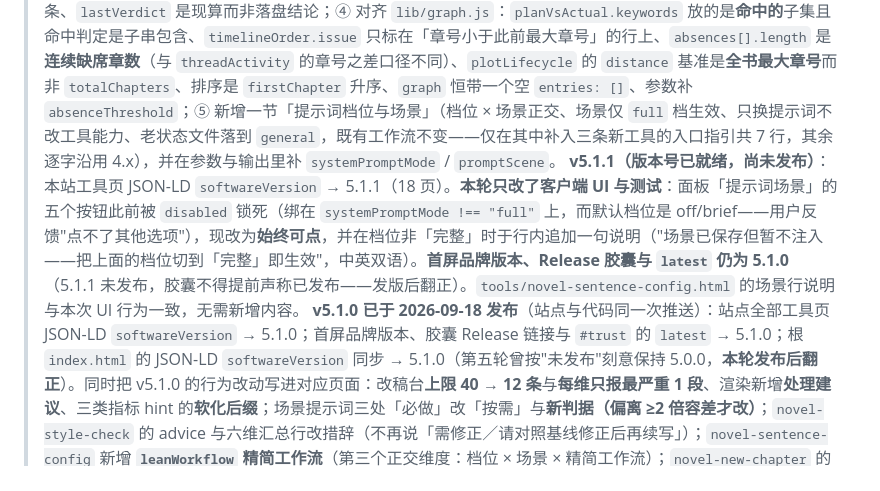
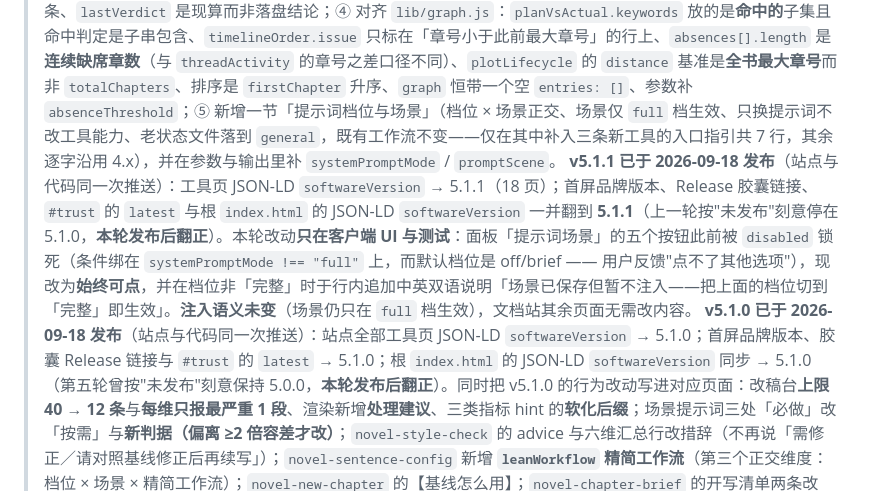
Before and after one commit to siweina/dsh-novel-writer, a Markdown page: docs/README.md, the part around the change. Rendered like a GitHub page.

Commit message:
站点 README：v5.1.1 发版记录（胶囊已翻正）

```diff
--- a/docs/README.md
+++ b/docs/README.md
@@ -126,7 +126,7 @@ python -m http.server 8080
 > **v5.0.0 已改好、尚未推送**（站点是公开在线的，改完后版本号先于发布指向 5.0.0）：全部页面（现 18 个工具页 + 宣传页 + 文档总览）的 JSON-LD `softwareVersion` → 5.0.0；首屏品牌版本号、胶囊内的 Release 链接与文字、`#trust` 的 `latest` → 5.0.0；`16 个工具` / `16 tools` → 18。**新增两个页面**：`tools/novel-chapter-brief.html`（开写包）与 `tools/novel-fix-plan.html`（改稿台），并同步了 `docs.js` 工具清单、`sitemap.xml`、`tools/index.html` 的工具卡与新增的「该调哪个工具」小节、`index.html` 的两张能力卡（能力卡由 9 张变 11 张，`more-8`/`more-9` 之后的编号顺延为 `more-10`/`more-11`）。`tools/novel-plot.html` 增加了 `action: "graph"` 结构视图（不新增工具）。**推送时请与 5.0.0 的 tag 同一次推送**，否则会出现「在线页面写着 5.0.0、Release 与 npm 仍是 4.3.1」的窗口期（与 v4.3.1 那次同型，只是这次窗口不会自动闭合，因为站点改动是提前做好的）。
 >
 > **同一轮的第二次改动：与落地的 5.0.0 实现对账**（只改站点，未动插件源码、未推送）。要点：① `tools/novel-fix-plan.html` 补回 `mark` 的取值参数 **`state`**（枚举 `done` / `skip`，与 `itemId` 同为必填，缺一报错），并写明 **`mark` 不重新测量、不受「写作助手功能」门禁约束**，而 `plan` / `verify` 依赖六维引擎、开关关闭时拒绝执行；② 逐项对齐 `lib/fixplan.js`：`items[]` 恒为 9 个字段、八类 `type` 的实际判定来源与量级门槛、排序补第四级 `id` 字典序、`verify` 三态改为 `resolved` / `pending` / `new` 并列出 `detail` 的三种文案、指标类段落归因口径（段落须同向且自身出带、每维最多 3 段、退化为全章 0/0 时 severity 降一档）、清单上限 **40 条**（旧文写作「不做上限」）；③ 对齐 `lib/brief.js`：补 `book` 为第 16 个返回字段、`isNext` 的真实语义（目标章文件不存在即为 true）、`openPlots` 收的是 `status !== "done"` 而非 `=== "open"`、`avoid` 实为三类来源（多出「已退场角色」）、`degraded` 元素是**字符串**、`chapter` / `worldview` / `baseline` 三键可整键省略、`skeletons` 实际上限 4 条、`lastVerdict` 是现算而非落盘结论；④ 对齐 `lib/graph.js`：`planVsActual.keywords` 放的是**命中的**子集且命中判定是子串包含、`timelineOrder.issue` 只标在「章号小于此前最大章号」的行上、`absences[].length` 是**连续缺席章数**（与 `threadActivity` 的章号之差口径不同）、`plotLifecycle` 的 `distance` 基准是**全书最大章号**而非 `totalChapters`、排序是 `firstChapter` 升序、`graph` 恒带一个空 `entries: []`、参数补 `absenceThreshold`；⑤ 新增一节「提示词档位与场景」（档位 × 场景正交、场景仅 `full` 档生效、只换提示词不改工具能力、老状态文件落到 `general`，既有工作流不变——仅在其中补入三条新工具的入口指引共 7 行，其余逐字沿用 4.x），并在参数与输出里补 `systemPromptMode` / `promptScene`。
-> **v5.1.1（版本号已就绪，尚未发布）**：本站工具页 JSON-LD `softwareVersion` → 5.1.1（18 页）。**本轮只改了客户端 UI 与测试**：面板「提示词场景」的五个按钮此前被 `disabled` 锁死（绑在 `systemPromptMode !== "full"` 上，而默认档位是 off/brief——用户反馈"点不了其他选项"），现改为**始终可点**，并在档位非「完整」时于行内追加一句说明（"场景已保存但暂不注入——把上面的档位切到「完整」即生效"，中英双语）。**首屏品牌版本、Release 胶囊与 `latest` 仍为 5.1.0**（5.1.1 未发布，胶囊不得提前声称已发布——发版后翻正）。`tools/novel-sentence-config.html` 的场景行说明与本次 UI 行为一致，无需新增内容。
+> **v5.1.1 已于 2026-09-18 发布**（站点与代码同一次推送）：工具页 JSON-LD `softwareVersion` → 5.1.1（18 页）；首屏品牌版本、Release 胶囊链接、`#trust` 的 `latest` 与根 `index.html` 的 JSON-LD `softwareVersion` 一并翻到 **5.1.1**（上一轮按"未发布"刻意停在 5.1.0，**本轮发布后翻正**）。本轮改动**只在客户端 UI 与测试**：面板「提示词场景」的五个按钮此前被 `disabled` 锁死（条件绑在 `systemPromptMode !== "full"` 上，而默认档位是 off/brief —— 用户反馈"点不了其他选项"），现改为**始终可点**，并在档位非「完整」时于行内追加中英双语说明「场景已保存但暂不注入——把上面的档位切到「完整」即生效」。**注入语义未变**（场景仍只在 `full` 档生效），文档站其余页面无需改内容。
 > **v5.1.0 已于 2026-09-18 发布**（站点与代码同一次推送）：站点全部工具页 JSON-LD `softwareVersion` → 5.1.0；首屏品牌版本、胶囊 Release 链接与 `#trust` 的 `latest` → 5.1.0；根 `index.html` 的 JSON-LD `softwareVersion` 同步 → 5.1.0（第五轮曾按"未发布"刻意保持 5.0.0，**本轮发布后翻正**）。同时把 v5.1.0 的行为改动写进对应页面：改稿台**上限 40 → 12 条**与**每维只报最严重 1 段**、渲染新增**处理建议**、三类指标 hint 的**软化后缀**；场景提示词三处「必做」改「按需」与**新判据（偏离 ≥2 倍容差才改）**；`novel-style-check` 的 advice 与六维汇总行改措辞（不再说「需修正／请对照基线修正后再续写」）；`novel-sentence-config` 新增 **`leanWorkflow` 精简工作流**（第三个正交维度：档位 × 场景 × 精简工作流）；`novel-new-chapter` 的【基线怎么用】；`novel-chapter-brief` 的开写清单两条改写。
 > **v5.0.0 已于 2026-09-17 发布**（站点与代码同一次推送）：本站工具页的 JSON-LD `softwareVersion` → 5.0.0；首屏品牌版本与 `#trust` 的 `latest` → 5.0.0；新增 `tools/novel-chapter-brief.html` 与 `tools/novel-fix-plan.html` 两页；`tools/index.html` 的「该调哪个工具」对照表随 18 工具更新；`sitemap.xml` 收录新页。**实测发版顺序窗口约 2 分钟**：13:49 推送 → 13:49 Pages 部署完成 + GitHub Release 创建（附 CI 构建的 zip）→ 13:52 npm 上出现 `5.0.0` → MCP Registry 紧随其后（13:52 工作流 success）。也就是「胶囊写着已发布」会比 npm 就绪早约 2 分钟——`release.yml` 与 `publish-mcp.yml` 是并发跑的，属正常现象，不必当成失败。
 > **第四轮：装机全量实测（18 工具 × 全部 action）后的 4 处修补**（**版本号不变**，仍 5.0.0；只改站点 + 插件源码，未推送）。① `novel_new_chapter` 的 `title` 改为**一并进文件名**（`第NN章 标题.md`，`sanitizeSegment` 剥非法字符 + 截断 24 字，全是非法字符则退回不带标题），`novel_chapters` 增加**一级标题回退** `core.firstHeadingTitle`（`chapterStats` 顺带返回 `heading`，正文已读、零额外 IO）——修掉「写了 title 却在清单里显示空标题」。② `novel-fix-plan` 清单渲染每条待办增加一行 `id：fix-…`（此前要 `mark` 必须先读 `planFile`）。③ `verify` 的**第一轮（id 精确命中）**也拼「（人工标记 done/skip）」，与页面既有描述一致（此前只有按 type 兜底那轮才拼）。④ `mark` 的 `state` 报错区分「没传」与「传了非法值」。**反向确认无误、不改的**：`items[]` 返回体恒为 9 字段（`state`/`stateAt` 只写落盘文件，页面描述正确）、`timelineOrder` 省略 `number` 键被宿主正常接受、留白差值 8.36 < 门槛 12 被正确忽略。
```
